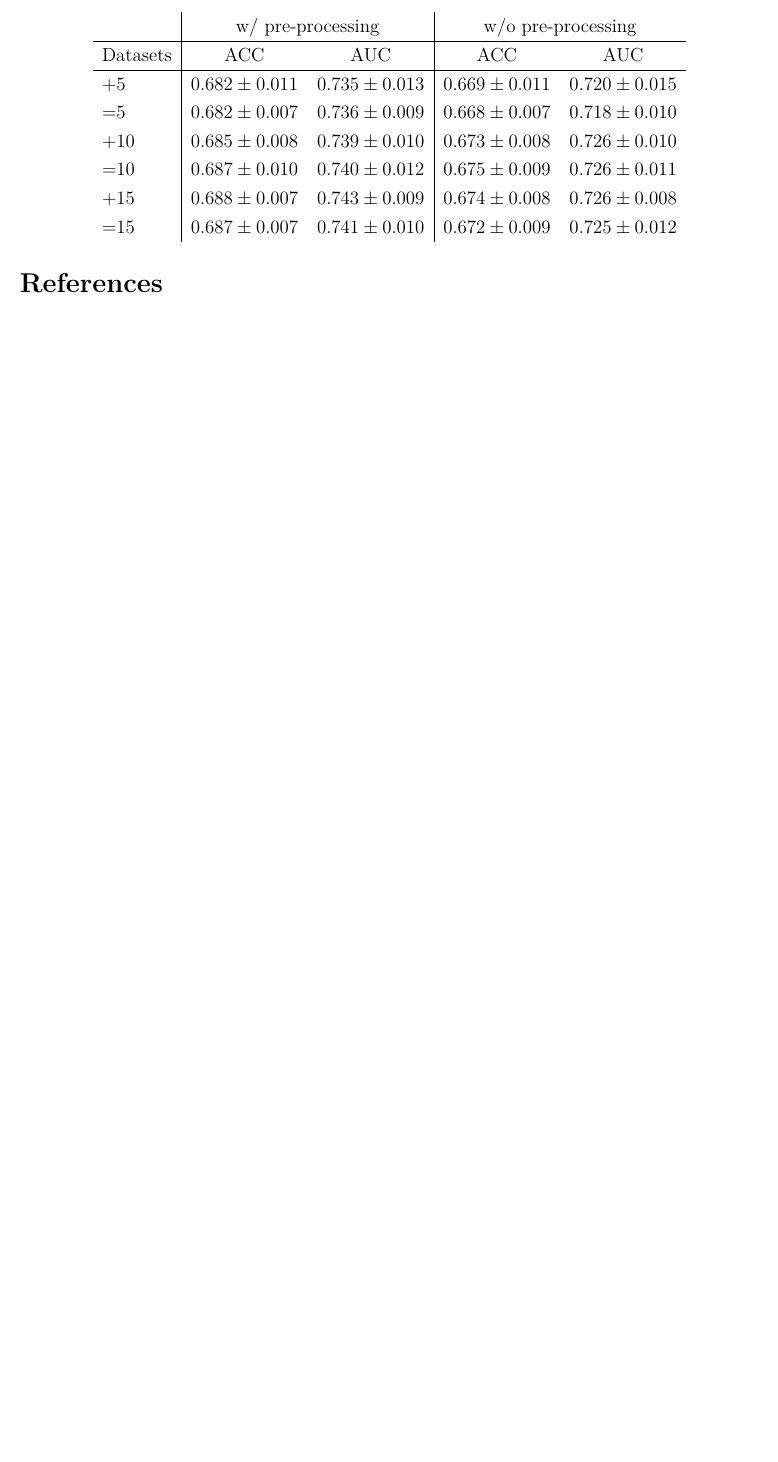
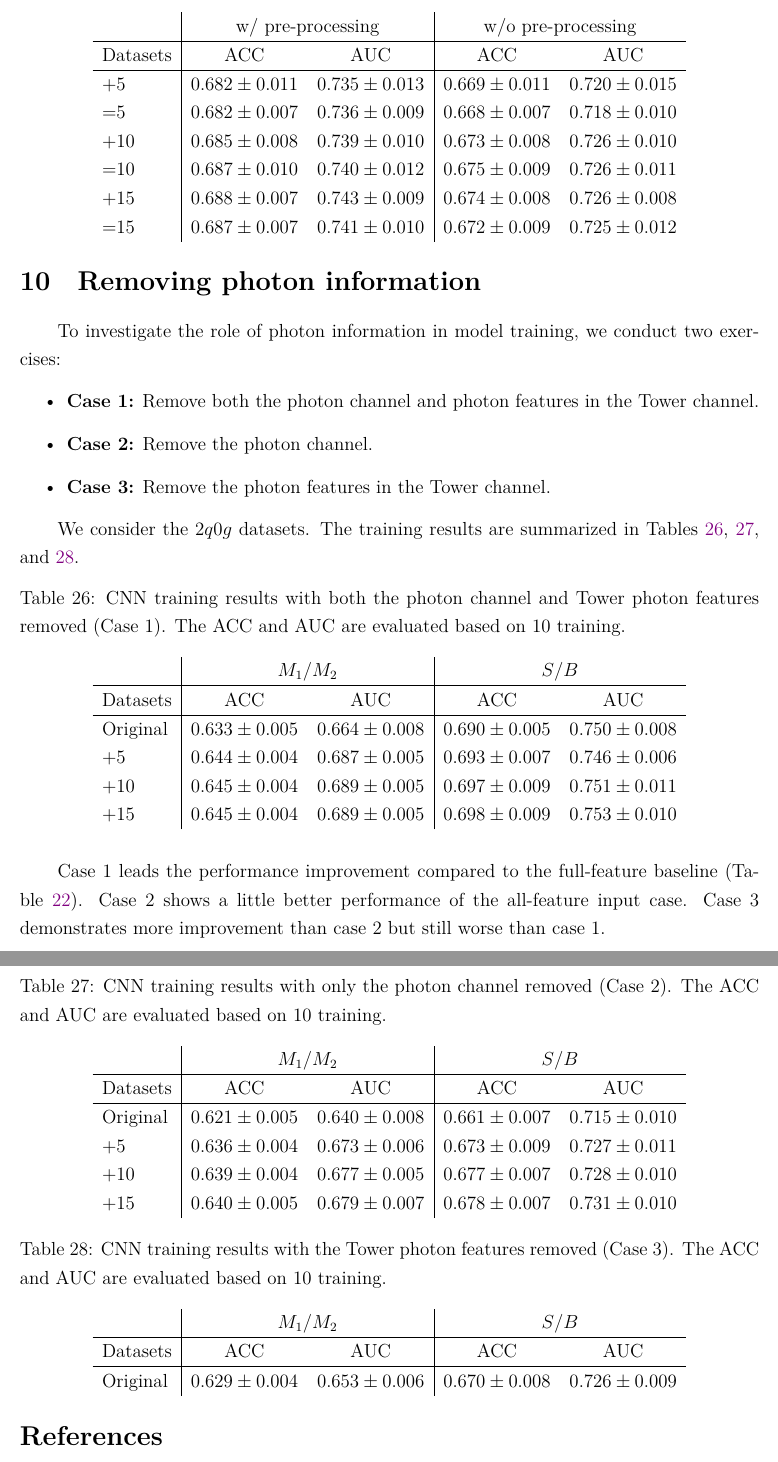
Before and after one commit to r10222035/higgs_production, a LaTeX document (Note/note.tex): part of page 18 of 19 before the commit and two parts of pages 18 and 19 of 20 after it, the two joined at a grey line, cut so that both start at the same text, the shorter picture padded with empty space. Compiled offline with XeLaTeX.

Commit message:
Note: Add the training performance of photon features removed datasets

```diff
--- a/Note/note.tex
+++ b/Note/note.tex
@@ -770,6 +770,61 @@
         \end{table}
     % subsection only_augmentation_datasets (end)
 % section data_augmentation (end)
+\section{Removing photon information}% (fold)
+\label{sec:removing_photon_information}
+    To investigate the role of photon information in model training, we conduct two exercises:
+    \begin{itemize}
+        \item \textbf{Case 1:} Remove both the photon channel and photon features in the Tower channel.
+        \item \textbf{Case 2:} Remove the photon channel.
+        \item \textbf{Case 3:} Remove the photon features in the Tower channel.
+    \end{itemize}
+
+    We consider the $2q0g$ datasets. The training results are summarized in Tables~\ref{tab:CWoLa_CNN_training_results_3000_jet_tagging_eta_phi_aug_5_10_15_remove_photon}, \ref{tab:CWoLa_CNN_training_results_3000_jet_tagging_eta_phi_aug_5_10_15_remove_photon_channel}, and \ref{tab:CWoLa_CNN_training_results_3000_jet_tagging_eta_phi_aug_5_10_15_remove_photon_case3}.
+    \begin{table}[htpb]
+        \centering
+        \caption{CNN training results with both the photon channel and Tower photon features removed (Case 1). The ACC and AUC are evaluated based on 10 training.}
+        \label{tab:CWoLa_CNN_training_results_3000_jet_tagging_eta_phi_aug_5_10_15_remove_photon}
+        \begin{tabular}{l|cc|cc}
+                     & \multicolumn{2}{c|}{$M_1 / M_2$}      & \multicolumn{2}{c}{$S / B$}           \\ \hline
+            Datasets & ACC               & AUC               & ACC               & AUC               \\ \hline
+            Original & $0.633 \pm 0.005$ & $0.664 \pm 0.008$ & $0.690 \pm 0.005$ & $0.750 \pm 0.008$ \\
+            +5       & $0.644 \pm 0.004$ & $0.687 \pm 0.005$ & $0.693 \pm 0.007$ & $0.746 \pm 0.006$ \\
+            +10      & $0.645 \pm 0.004$ & $0.689 \pm 0.005$ & $0.697 \pm 0.009$ & $0.751 \pm 0.011$ \\
+            +15      & $0.645 \pm 0.004$ & $0.689 \pm 0.005$ & $0.698 \pm 0.009$ & $0.753 \pm 0.010$
+        \end{tabular}
+    \end{table}
+
+    \begin{table}[htpb]
+        \centering
+        \caption{CNN training results with only the photon channel removed (Case 2). The ACC and AUC are evaluated based on 10 training.}
+        \label{tab:CWoLa_CNN_training_results_3000_jet_tagging_eta_phi_aug_5_10_15_remove_photon_channel}
+        \begin{tabular}{l|cc|cc}
+                     & \multicolumn{2}{c|}{$M_1 / M_2$}      & \multicolumn{2}{c}{$S / B$}           \\ \hline
+            Datasets & ACC               & AUC               & ACC               & AUC               \\ \hline
+            Original & $0.621 \pm 0.005$ & $0.640 \pm 0.008$ & $0.661 \pm 0.007$ & $0.715 \pm 0.010$ \\
+            +5       & $0.636 \pm 0.004$ & $0.673 \pm 0.006$ & $0.673 \pm 0.009$ & $0.727 \pm 0.011$ \\
+            +10      & $0.639 \pm 0.004$ & $0.677 \pm 0.005$ & $0.677 \pm 0.007$ & $0.728 \pm 0.010$ \\
+            +15      & $0.640 \pm 0.005$ & $0.679 \pm 0.007$ & $0.678 \pm 0.007$ & $0.731 \pm 0.010$
+        \end{tabular}
+    \end{table}
+
+    \begin{table}[htpb]
+        \centering
+        \caption{CNN training results with the Tower photon features removed (Case 3). The ACC and AUC are evaluated based on 10 training.}
+        \label{tab:CWoLa_CNN_training_results_3000_jet_tagging_eta_phi_aug_5_10_15_remove_photon_case3}
+        \begin{tabular}{l|cc|cc}
+                     & \multicolumn{2}{c|}{$M_1 / M_2$}      & \multicolumn{2}{c}{$S / B$}           \\ \hline
+            Datasets & ACC               & AUC               & ACC               & AUC               \\ \hline
+            Original & $0.629 \pm 0.004$ & $0.653 \pm 0.006$ & $0.670 \pm 0.008$ & $0.726 \pm 0.009$ \\
+            % +5       & $0.636 \pm 0.004$ & $0.673 \pm 0.006$ & $0.673 \pm 0.009$ & $0.727 \pm 0.011$ \\
+            % +10      & $0.639 \pm 0.004$ & $0.677 \pm 0.005$ & $0.677 \pm 0.007$ & $0.728 \pm 0.010$ \\
+            % +15      & $0.640 \pm 0.005$ & $0.679 \pm 0.007$ & $0.678 \pm 0.007$ & $0.731 \pm 0.010$
+        \end{tabular}
+    \end{table}
+
+    Case 1 leads the performance improvement compared to the full-feature baseline (Table~\ref{tab:CWoLa_CNN_training_results_3000_jet_tagging_phi_aug_5_10_15}). Case 2 shows a little better performance of the all-feature input case. Case 3 demonstrates more improvement than case 2 but still worse than case 1.
+
+% section removing_photon_information (end)
 \bibliographystyle{ieeetr}
 \bibliography{reference}
 
```
Also changed, not shown: Note/note.pdf, Note/note.tex (2 more changed lines).
